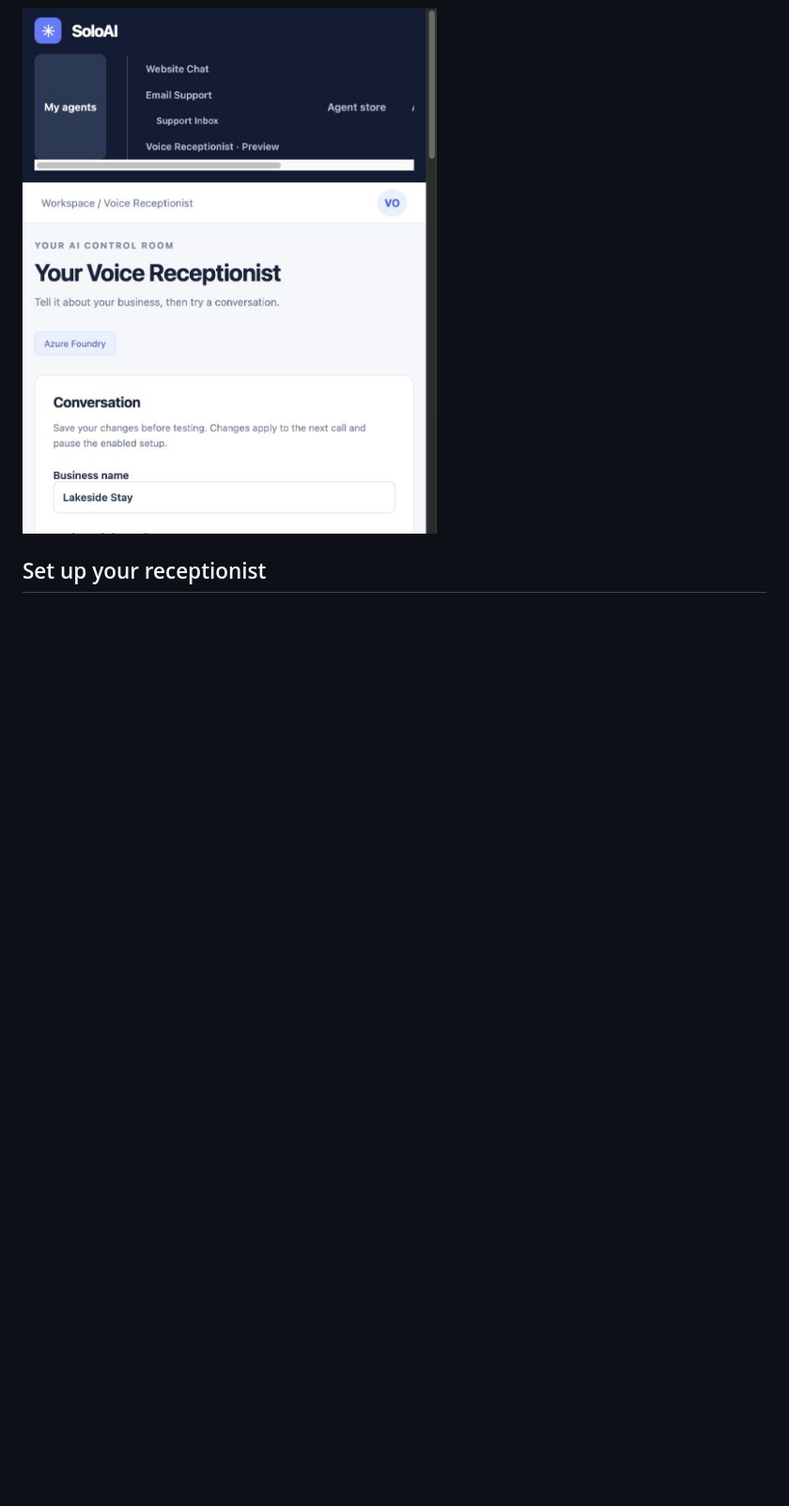
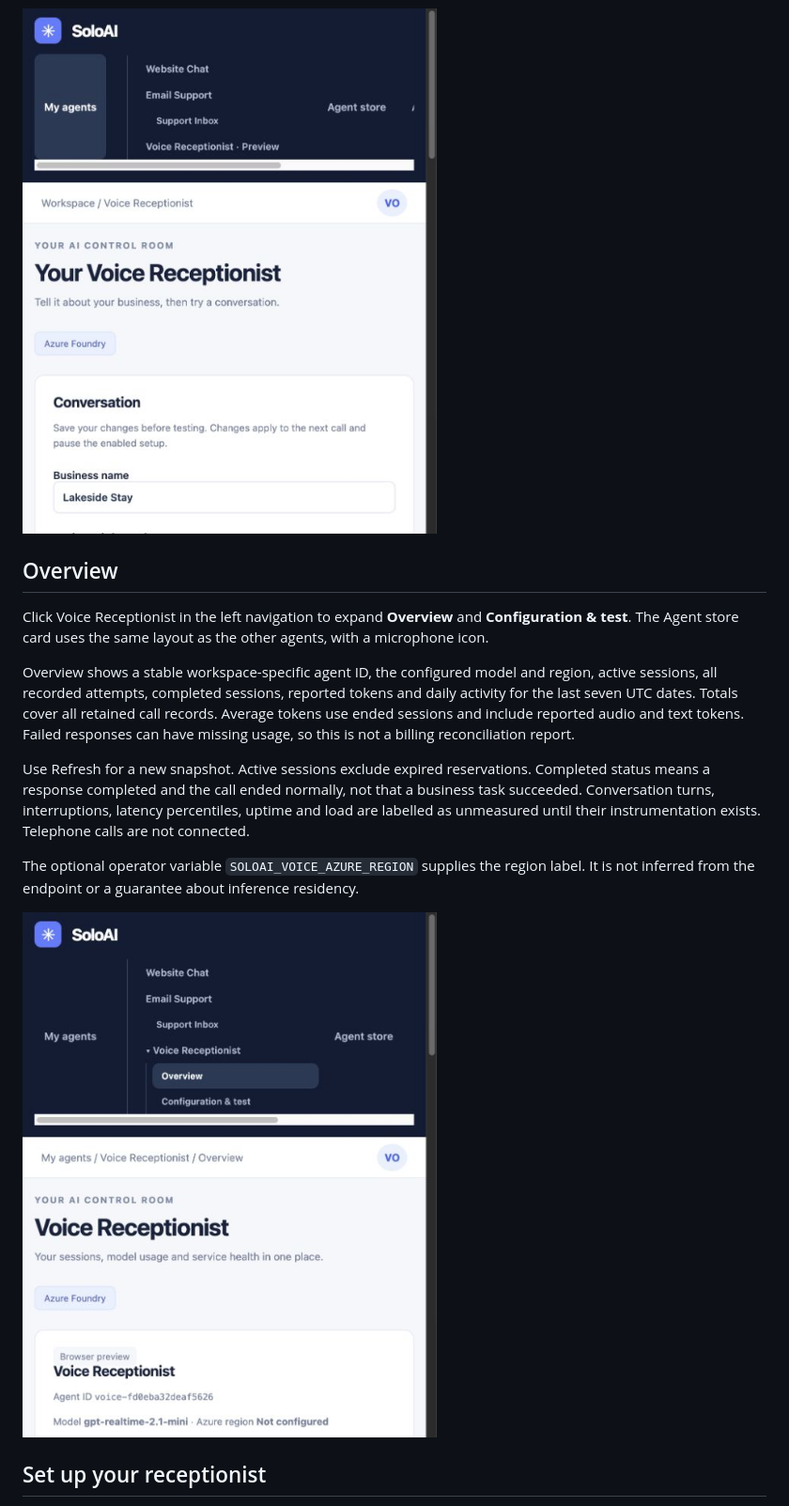
Before and after one commit to sumitsharma01/soloai, a Markdown page: docs/VOICE-RECEPTIONIST.md, the part around the change. Shown: that part at 94% size. Drawn GitHub-style; pictures changed too: docs/screenshots/voice-overview.png (added); blank space fills up the shorter version.

Commit message:
Add voice agent overview and nested navigation with consistent store styling

```diff
--- a/docs/VOICE-RECEPTIONIST.md
+++ b/docs/VOICE-RECEPTIONIST.md
@@ -3,6 +3,18 @@
 Voice Receptionist is a browser-call preview. Customers configure it in SoloAI; the operator connects one shared Azure realtime deployment. Each call loads only the signed-in workspace's settings and opens its own Azure conversation. LiveKit is not required for this version.
 
 ![Voice Receptionist setup in SoloAI](screenshots/voice-receptionist.png)
+
+## Overview
+
+Click Voice Receptionist in the left navigation to expand **Overview** and **Configuration & test**. The Agent store card uses the same layout as the other agents, with a microphone icon.
+
+Overview shows a stable workspace-specific agent ID, the configured model and region, active sessions, all recorded attempts, completed sessions, reported tokens and daily activity for the last seven UTC dates. Totals cover all retained call records. Average tokens use ended sessions and include reported audio and text tokens. Failed responses can have missing usage, so this is not a billing reconciliation report.
+
+Use Refresh for a new snapshot. Active sessions exclude expired reservations. Completed status means a response completed and the call ended normally, not that a business task succeeded. Conversation turns, interruptions, latency percentiles, uptime and load are labelled as unmeasured until their instrumentation exists. Telephone calls are not connected.
+
+The optional operator variable `SOLOAI_VOICE_AZURE_REGION` supplies the region label. It is not inferred from the endpoint or a guarantee about inference residency.
+
+![Voice overview and navigation](screenshots/voice-overview.png)
 
 ## Set up your receptionist
 
```
Also changed, not shown: 5 other files.
